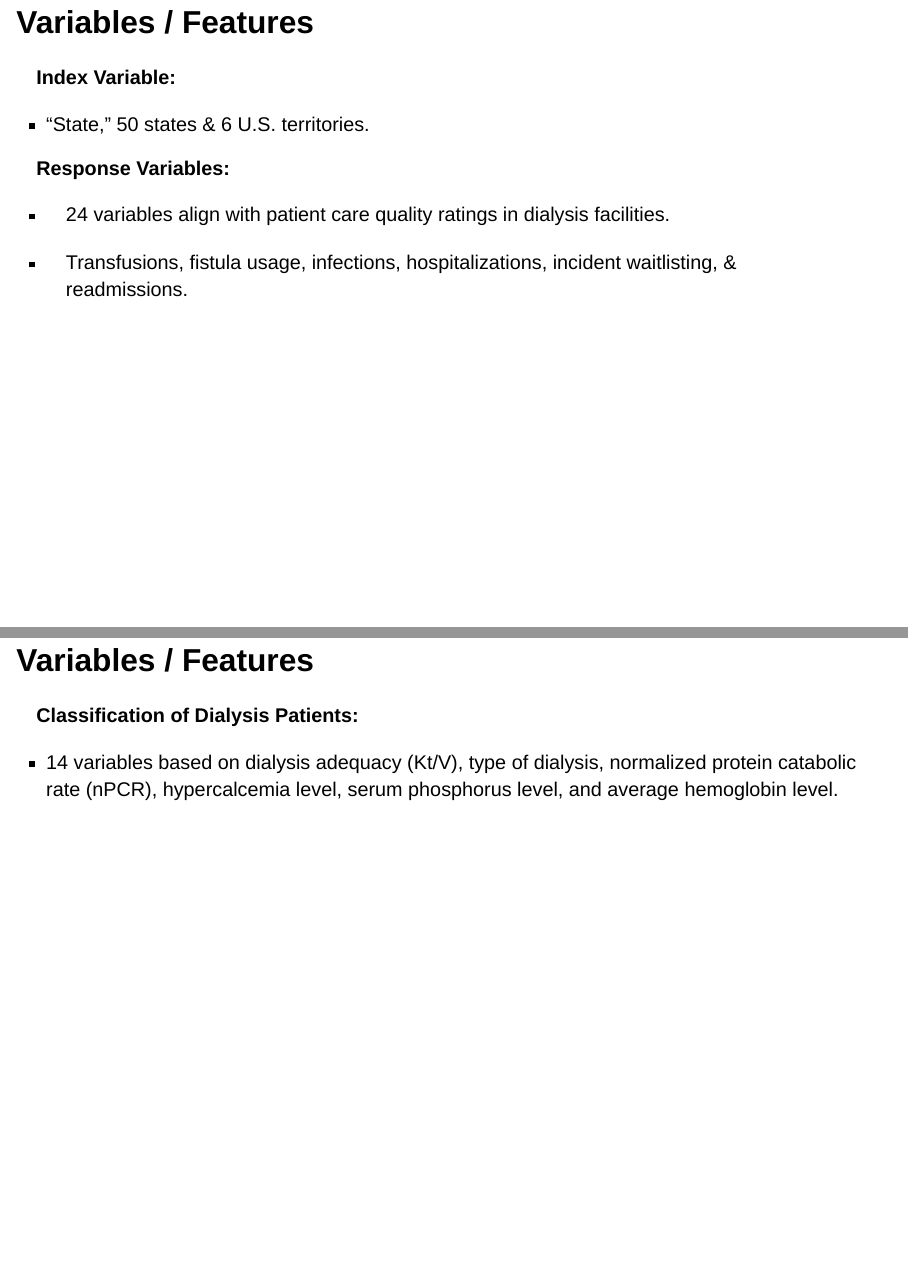
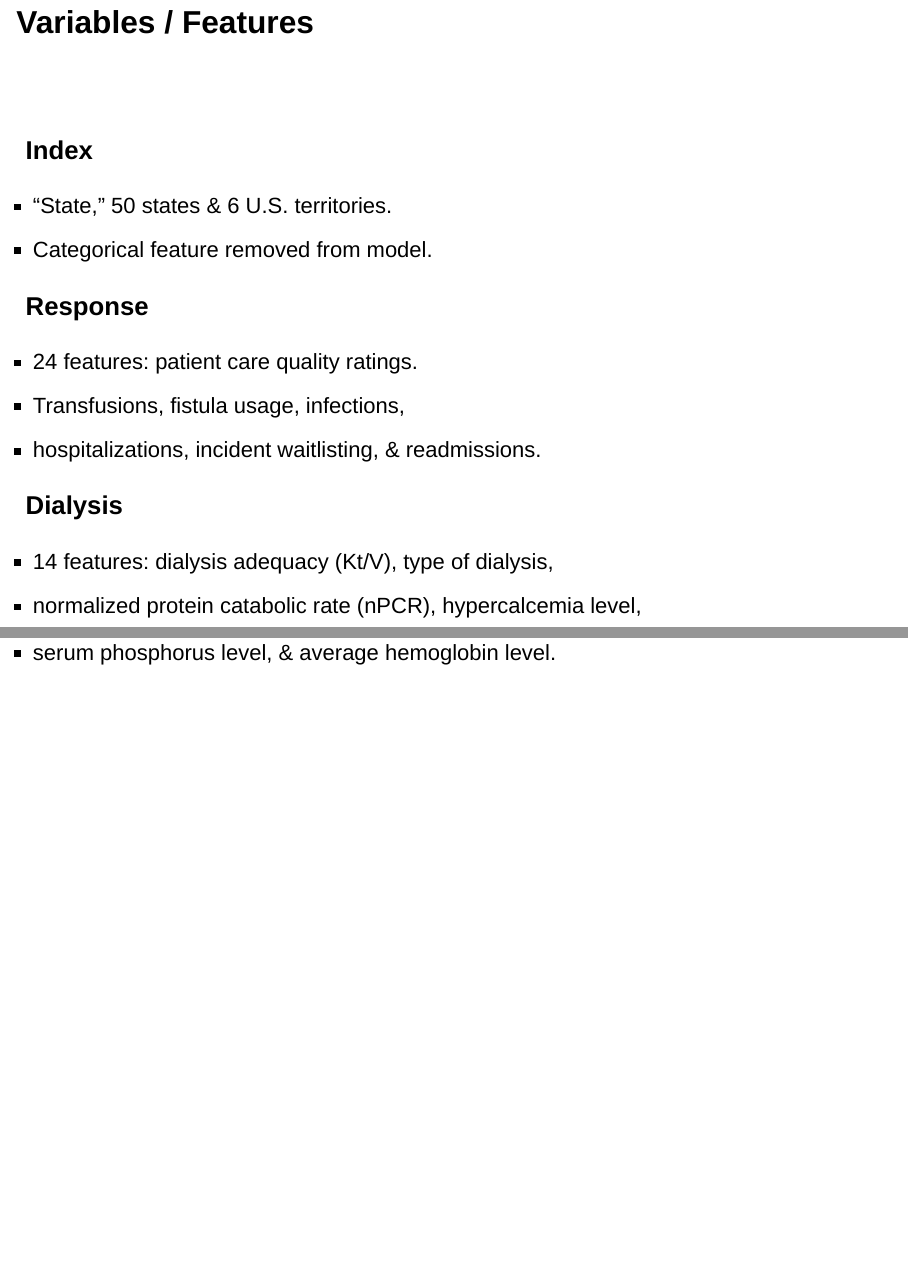
Before and after one commit to kimerared/PCA-slides, a Quarto document (pca_slides_v0.1.qmd): pages 14 and 15 of 22 before the commit and pages 15 and 16 of 25 after it, joined at a grey line. Rendered offline with R 4.5, knitr and Pandoc in place of Quarto, with nearby package versions; drawn as Slidy slides in place of the format the file asks for.

```diff
--- a/pca_slides_v0.1.qmd
+++ b/pca_slides_v0.1.qmd
@@ -116,6 +124,27 @@
 Healthcare Providers and Systems (CAHPS)."
 
 </div>
+:::
+
+# Variables / Features
+
+::: panel-tabset
+### Index
+
+-   "State," 50 states & 6 U.S. territories.
+-   Categorical feature removed from model.
+
+### Response
+
+-   24 features: patient care quality ratings.
+-   Transfusions, fistula usage, infections,
+-   hospitalizations, incident waitlisting, & readmissions.
+
+### Dialysis
+
+-   14 features: dialysis adequacy (Kt/V), type of dialysis,
+-   normalized protein catabolic rate (nPCR), hypercalcemia level,
+-   serum phosphorus level, & average hemoglobin level.
 :::
 
 # Variables / Features
```
Also changed, not shown: pca_slides_v0.1.html, pca_slides_v0.1.qmd (12 more changed lines).
